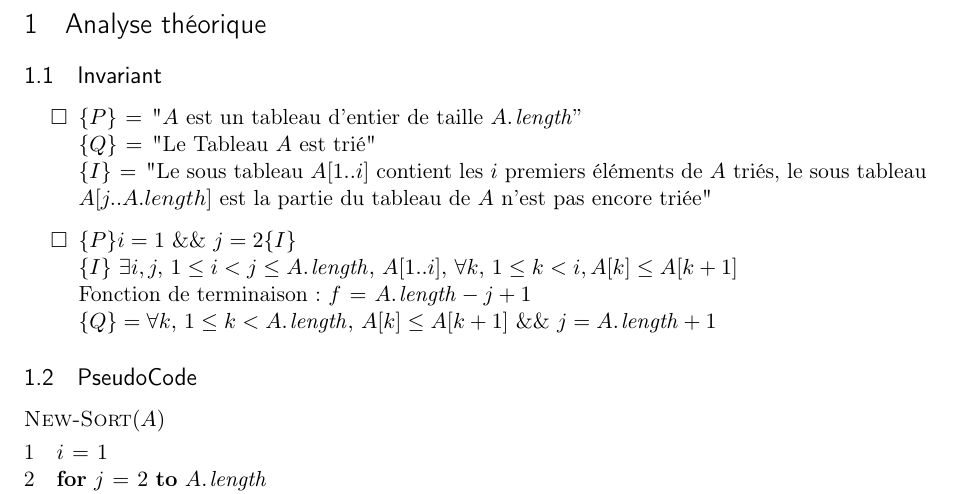
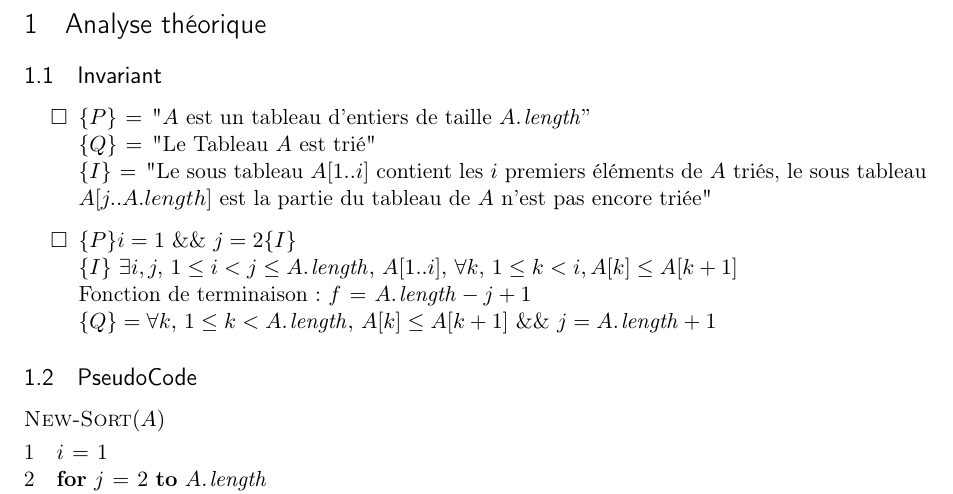
Before and after one commit to Julien-Gustin/Sorting-algorithm, a LaTeX document (rapport/Rapport.tex): part of page 2 of 4, cut so that both start at the same text. Compiled offline with pdfLaTeX.

Commit message:
Correction orthographe

```diff
--- a/rapport/Rapport.tex
+++ b/rapport/Rapport.tex
@@ -107,7 +107,7 @@
 
 \item
 
-	\noindent $\{P\} \gets$ "$A$ est un tableau d'entier de taille $\attrib{A}{length}"$\\
+	\noindent $\{P\} \gets$ "$A$ est un tableau d'entiers de taille $\attrib{A}{length}"$\\
 	  $\{Q\} \gets$ "Le Tableau $A$ est trié"\\
 	$\{I\} \gets$ "Le sous tableau
 $A[1..i]$ contient les $i$ premiers éléments de $A$ triés, le sous tableau \indent \indent $A[j..A.length]$ est la partie du tableau de $A$ n'est pas encore triée"
```
Also changed, not shown: rapport/Rapport.pdf, 2 other files.
